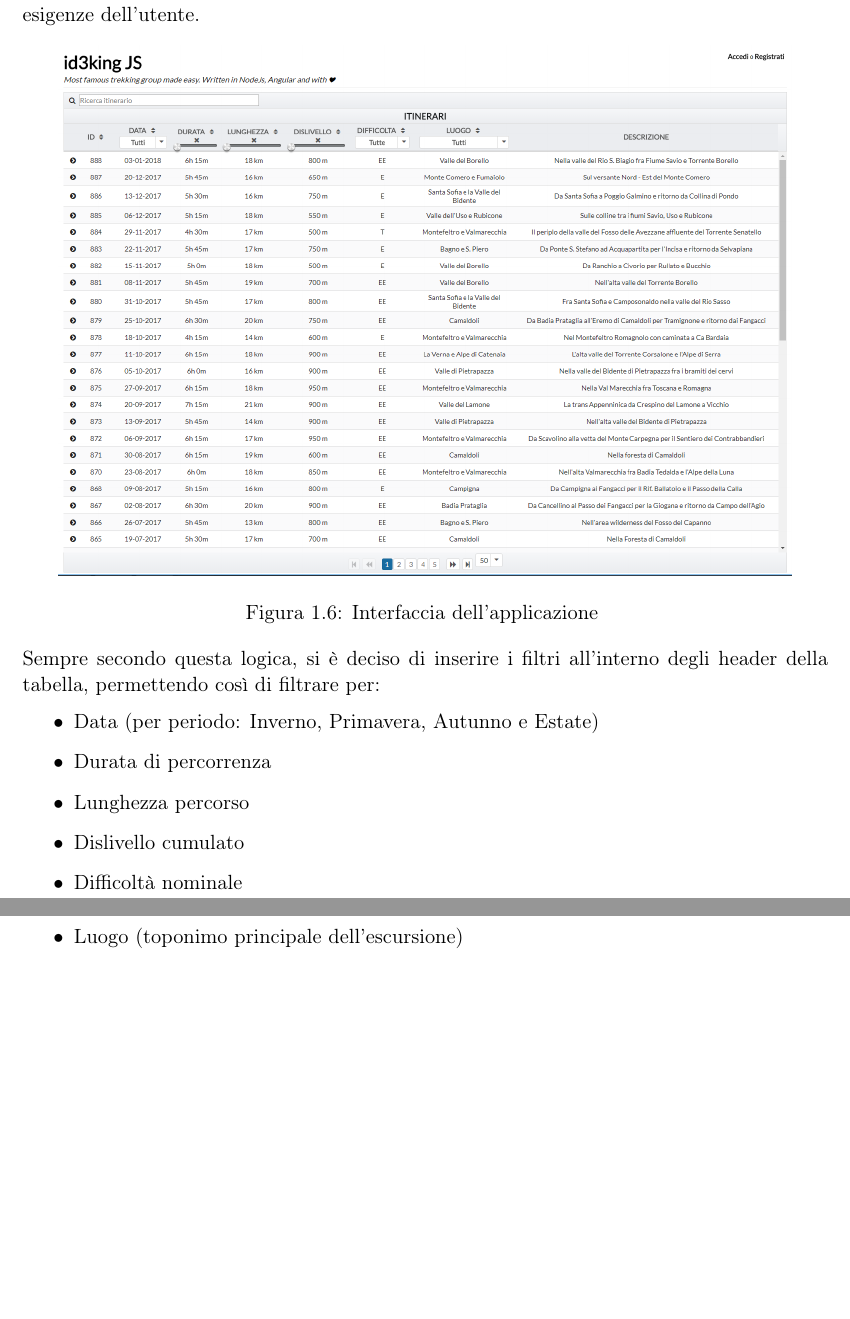
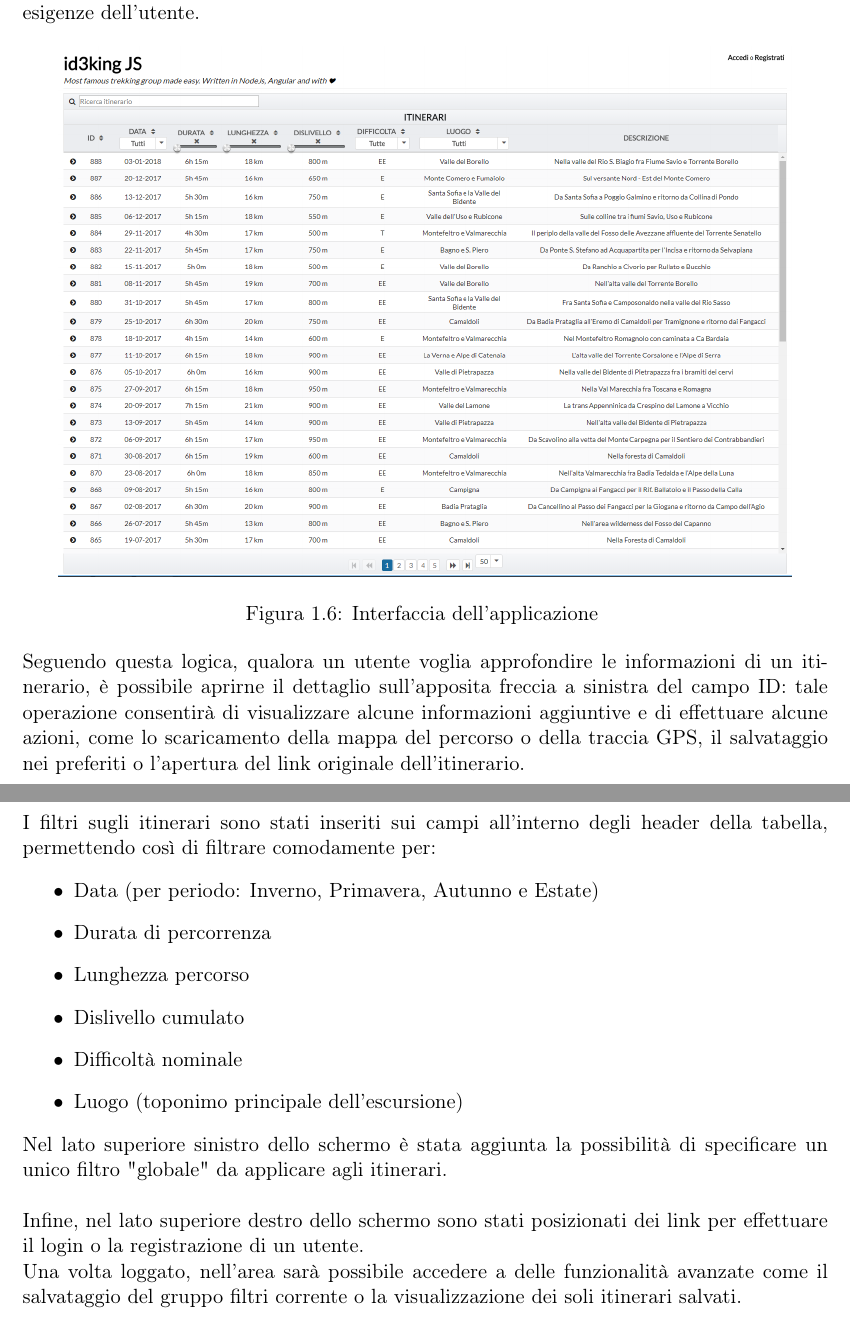
Before and after one commit to Luxor001/id3king, a LaTeX document (report/report.tex): two parts of pages 11 and 12 of 13 before the commit and two parts of pages 11 and 12 of 14 after it, joined at a grey line, cut so that both start at the same text, the shorter picture padded with empty space. Compiled offline with pdfLaTeX.

Commit message:
Finita parte del report sul frontend. è rimasto da scrivere le conclusioni

```diff
--- a/report/report.tex
+++ b/report/report.tex
@@ -164,7 +164,8 @@ Il principale obiettivo nello sviluppo del front-end è stato quello di raggiung
 	\includegraphics[scale=0.35]{ui_1.png}
 	\caption{Interfaccia dell'applicazione \label{ui_1}}
 \end{figure}
-\\Sempre secondo questa logica, si è deciso di inserire i filtri all'interno degli header della tabella, permettendo così di filtrare per:
+\\Seguendo questa logica, qualora un utente voglia approfondire le informazioni di un itinerario, è possibile aprirne il dettaglio sull'apposita freccia a sinistra del campo ID: tale operazione consentirà di visualizzare alcune informazioni aggiuntive e di effettuare alcune azioni, come lo scaricamento della mappa del percorso o della traccia GPS, il salvataggio nei preferiti o l'apertura del link originale dell'itinerario.
+\\I filtri sugli itinerari sono stati inseriti sui campi all'interno degli header della tabella, permettendo così di filtrare comodamente per:
 \begin{itemize}
 	\item Data (per periodo: Inverno, Primavera, Autunno e Estate)
 	\item Durata di percorrenza
@@ -173,5 +174,8 @@ Il principale obiettivo nello sviluppo del front-end è stato quello di raggiung
 	\item Difficoltà nominale
 	\item Luogo (toponimo principale dell'escursione)
 \end{itemize}
-
+Nel lato superiore sinistro dello schermo è stata aggiunta la possibilità di specificare un unico filtro "globale" da applicare agli itinerari.
+\\\\Infine, nel lato superiore destro dello schermo sono stati posizionati dei link per effettuare il login o la registrazione di un utente.
+\\Una volta loggato, nell'area sarà possibile accedere a delle funzionalità avanzate come il salvataggio del gruppo filtri corrente o la visualizzazione dei soli itinerari salvati.
+\pagebreak
 \subsection{Diagramma delle classi}
```
Also changed, not shown: frontEnd/src/diagram.png (added), report/images/ClassDiagram_Frontend.png (added), report/report.tex (10 more changed lines).
